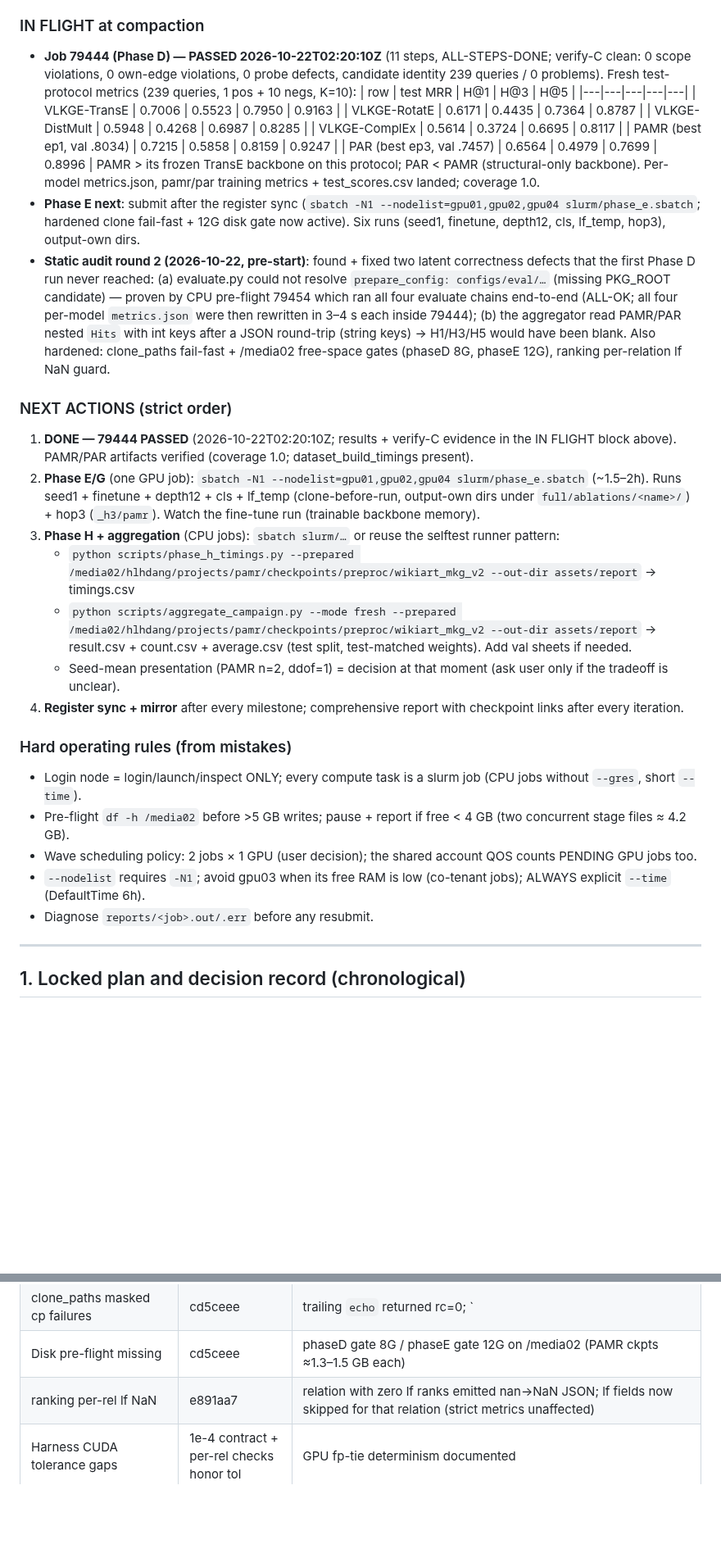
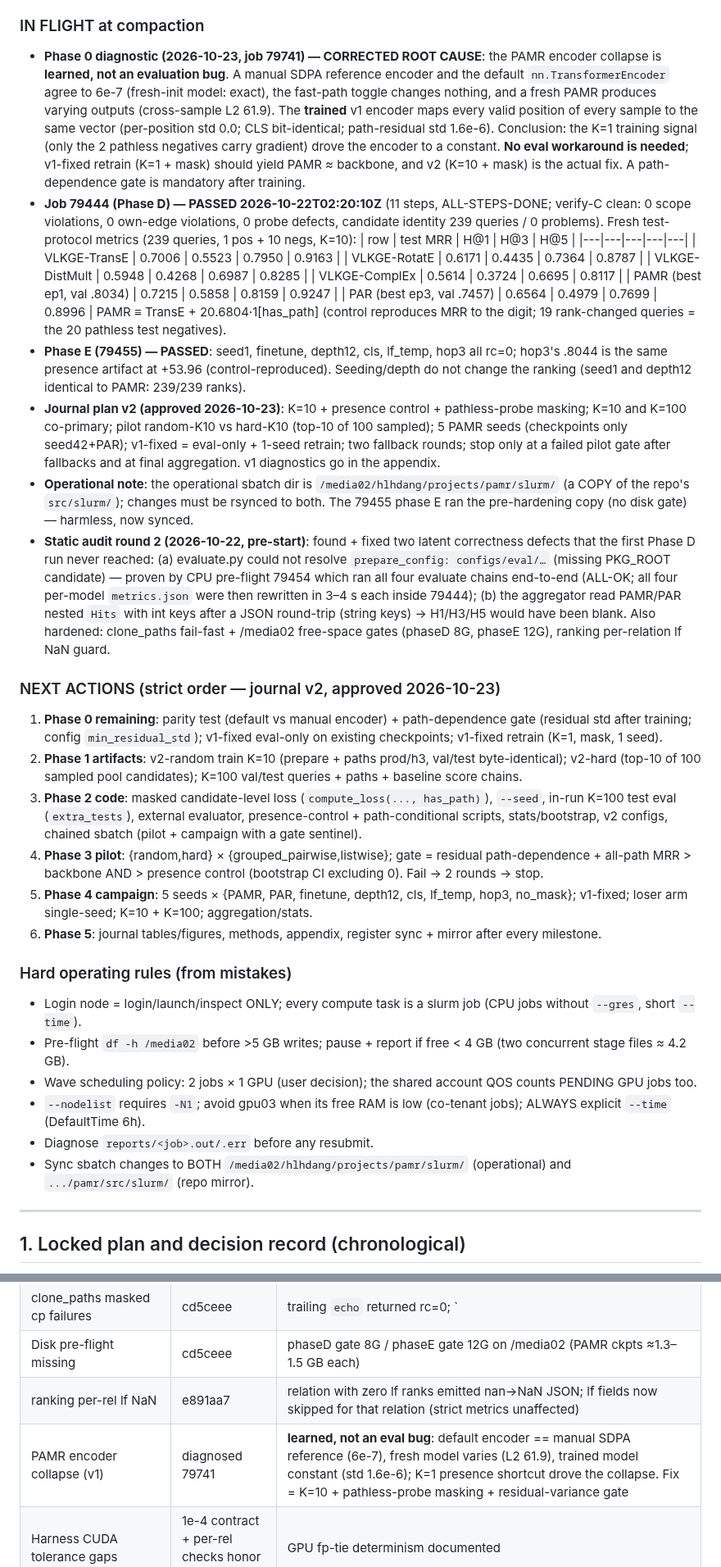
Before and after one commit to HaiDang2001VN/mmkg-pmr, a Markdown page: memory/bugs.md, 2 parts joined by grey strips. Shown at 82% size. Rendered like a GitHub page; blank space fills up the shorter version.

Commit message:
register: corrected Phase-0 root cause (learned encoder collapse; eval path verified) + approve journal v2 plan

```diff
--- a/memory/bugs.md
+++ b/memory/bugs.md
@@ -81,6 +81,18 @@ Context files: `pamr/models/pr/pamr.py`, `pamr/scripts/train_pamr.py`,
 
 ### IN FLIGHT at compaction
 
+- **Phase 0 diagnostic (2026-10-23, job 79741) — CORRECTED ROOT CAUSE**:
+  the PAMR encoder collapse is **learned, not an evaluation bug**. A
+  manual SDPA reference encoder and the default `nn.TransformerEncoder`
+  agree to 6e-7 (fresh-init model: exact), the fast-path toggle changes
+  nothing, and a fresh PAMR produces varying outputs (cross-sample L2
+  61.9). The **trained** v1 encoder maps every valid position of every
+  sample to the same vector (per-position std 0.0; CLS bit-identical;
+  path-residual std 1.6e-6). Conclusion: the K=1 training signal (only
+  the 2 pathless negatives carry gradient) drove the encoder to a
+  constant. **No eval workaround is needed**; v1-fixed retrain (K=1 +
+  mask) should yield PAMR ≈ backbone, and v2 (K=10 + mask) is the
+  actual fix. A path-dependence gate is mandatory after training.
 - **Job 79444 (Phase D) — PASSED 2026-10-22T02:20:10Z** (11 steps,
   ALL-STEPS-DONE; verify-C clean: 0 scope violations, 0 own-edge
   violations, 0 probe defects, candidate identity 239 queries /
@@ -94,13 +106,22 @@ Context files: `pamr/models/pr/pamr.py`, `pamr/scripts/train_pamr.py`,
   | VLKGE-ComplEx | 0.5614 | 0.3724 | 0.6695 | 0.8117 |
   | PAMR (best ep1, val .8034) | 0.7215 | 0.5858 | 0.8159 | 0.9247 |
   | PAR (best ep3, val .7457) | 0.6564 | 0.4979 | 0.7699 | 0.8996 |
-  PAMR > its frozen TransE backbone on this protocol; PAR < PAMR
-  (structural-only backbone). Per-model metrics.json, pamr/par
-  training metrics + test_scores.csv landed; coverage 1.0.
-- **Phase E next**: submit after the register sync
-  (`sbatch -N1 --nodelist=gpu01,gpu02,gpu04 slurm/phase_e.sbatch`;
-  hardened clone fail-fast + 12G disk gate now active). Six runs
-  (seed1, finetune, depth12, cls, lf_temp, hop3), output-own dirs.
+  PAMR ≡ TransE + 20.6804·1[has_path] (control reproduces MRR to the
+  digit; 19 rank-changed queries = the 20 pathless test negatives).
+- **Phase E (79455) — PASSED**: seed1, finetune, depth12, cls, lf_temp,
+  hop3 all rc=0; hop3's .8044 is the same presence artifact at +53.96
+  (control-reproduced). Seeding/depth do not change the ranking (seed1
+  and depth12 identical to PAMR: 239/239 ranks).
+- **Journal plan v2 (approved 2026-10-23)**: K=10 + presence control +
+  pathless-probe masking; K=10 and K=100 co-primary; pilot random-K10
+  vs hard-K10 (top-10 of 100 sampled); 5 PAMR seeds (checkpoints only
+  seed42+PAR); v1-fixed = eval-only + 1-seed retrain; two fallback
+  rounds; stop only at a failed pilot gate after fallbacks and at
+  final aggregation. v1 diagnostics go in the appendix.
+- **Operational note**: the operational sbatch dir is
+  `/media02/hlhdang/projects/pamr/slurm/` (a COPY of the repo's
+  `src/slurm/`); changes must be rsynced to both. The 79455 phase E
+  ran the pre-hardening copy (no disk gate) — harmless, now synced.
 - **Static audit round 2 (2026-10-22, pre-start)**: found + fixed two
   latent correctness defects that the first Phase D run never reached:
   (a) evaluate.py could not resolve `prepare_config: configs/eval/…`
@@ -112,29 +133,28 @@ Context files: `pamr/models/pr/pamr.py`, `pamr/scripts/train_pamr.py`,
   hardened: clone_paths fail-fast + /media02 free-space gates
   (phaseD 8G, phaseE 12G), ranking per-relation lf NaN guard.
 
-### NEXT ACTIONS (strict order)
+### NEXT ACTIONS (strict order — journal v2, approved 2026-10-23)
 
-1. **DONE — 79444 PASSED** (2026-10-22T02:20:10Z; results + verify-C
-   evidence in the IN FLIGHT block above). PAMR/PAR artifacts verified
-   (coverage 1.0; dataset_build_timings present).
-2. **Phase E/G** (one GPU job): `sbatch -N1
-   --nodelist=gpu01,gpu02,gpu04 slurm/phase_e.sbatch` (~1.5–2h).
-   Runs seed1 + finetune + depth12 + cls + lf_temp (clone-before-run,
-   output-own dirs under `full/ablations/<name>/`) + hop3
-   (`_h3/pamr`). Watch the fine-tune run (trainable backbone memory).
-3. **Phase H + aggregation** (CPU jobs):
-   `sbatch slurm/…` or reuse the selftest runner pattern:
-   - `python scripts/phase_h_timings.py --prepared
-     /media02/hlhdang/projects/pamr/checkpoints/preproc/wikiart_mkg_v2
-     --out-dir assets/report` → timings.csv
-   - `python scripts/aggregate_campaign.py --mode fresh --prepared
-     /media02/hlhdang/projects/pamr/checkpoints/preproc/wikiart_mkg_v2
-     --out-dir assets/report` → result.csv + count.csv + average.csv
-     (test split, test-matched weights). Add val sheets if needed.
-   - Seed-mean presentation (PAMR n=2, ddof=1) = decision at that
-     moment (ask user only if the tradeoff is unclear).
-4. **Register sync + mirror** after every milestone; comprehensive
-   report with checkpoint links after every iteration.
+1. **Phase 0 remaining**: parity test (default vs manual encoder) +
+   path-dependence gate (residual std after training; config
+   `min_residual_std`); v1-fixed eval-only on existing checkpoints;
+   v1-fixed retrain (K=1, mask, 1 seed).
+2. **Phase 1 artifacts**: v2-random train K=10 (prepare + paths prod/h3,
+   val/test byte-identical); v2-hard (top-10 of 100 sampled pool
+   candidates); K=100 val/test queries + paths + baseline score chains.
+3. **Phase 2 code**: masked candidate-level loss (`compute_loss(...,
+   has_path)`), `--seed`, in-run K=100 test eval (`extra_tests`),
+   external evaluator, presence-control + path-conditional scripts,
+   stats/bootstrap, v2 configs, chained sbatch (pilot + campaign with a
+   gate sentinel).
+4. **Phase 3 pilot**: {random,hard} × {grouped_pairwise,listwise};
+   gate = residual path-dependence + all-path MRR > backbone AND >
+   presence control (bootstrap CI excluding 0). Fail → 2 rounds → stop.
+5. **Phase 4 campaign**: 5 seeds × {PAMR, PAR, finetune, depth12, cls,
+   lf_temp, hop3, no_mask}; v1-fixed; loser arm single-seed; K=10 +
+   K=100; aggregation/stats.
+6. **Phase 5**: journal tables/figures, methods, appendix, register
+   sync + mirror after every milestone.
 
 ### Hard operating rules (from mistakes)
 
@@ -147,6 +167,8 @@ Context files: `pamr/models/pr/pamr.py`, `pamr/scripts/train_pamr.py`,
 - `--nodelist` requires `-N1`; avoid gpu03 when its free RAM is low
   (co-tenant jobs); ALWAYS explicit `--time` (DefaultTime 6h).
 - Diagnose `reports/<job>.out/.err` before any resubmit.
+- Sync sbatch changes to BOTH `/media02/hlhdang/projects/pamr/slurm/`
+  (operational) and `.../pamr/src/slurm/` (repo mirror).
 
 ---
 
@@ -464,6 +494,7 @@ table and verify-C evidence).
 | clone_paths masked cp failures | cd5ceee | trailing `echo` returned rc=0; `|| return 1` + fail-fast |
 | Disk pre-flight missing | cd5ceee | phaseD gate 8G / phaseE gate 12G on /media02 (PAMR ckpts ≈1.3–1.5 GB each) |
 | ranking per-rel lf NaN | e891aa7 | relation with zero lf ranks emitted nan→NaN JSON; lf fields now skipped for that relation (strict metrics unaffected) |
+| PAMR encoder collapse (v1) | diagnosed 79741 | **learned, not an eval bug**: default encoder == manual SDPA reference (6e-7), fresh model varies (L2 61.9), trained model constant (std 1.6e-6); K=1 presence shortcut drove the collapse. Fix = K=10 + pathless-probe masking + residual-variance gate |
 | Harness CUDA tolerance gaps | 1e-4 contract + per-rel checks honor tol | GPU fp-tie determinism documented |
 | Known-swap CSVs (June) | untrusted | fresh regeneration authoritative |
 
```
Also changed, not shown: other parts of memory/bugs.md (+8 -0 lines).
